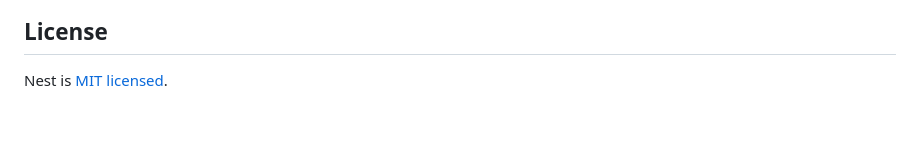
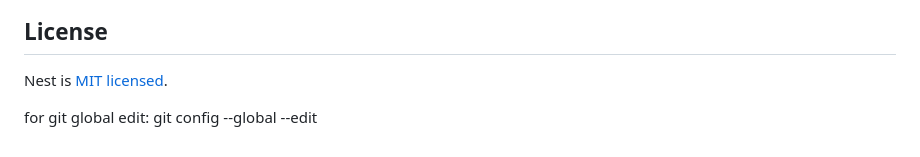
Before and after one commit to karthiksaji/NestJS-API, a Markdown page: README.md, the part around the change. Rendered like a GitHub page; blank space fills up the shorter version.

```diff
--- a/README.md
+++ b/README.md
@@ -97,3 +97,5 @@ Nest is an MIT-licensed open source project. It can grow thanks to the sponsors
 ## License
 
 Nest is [MIT licensed](https://github.com/nestjs/nest/blob/master/LICENSE).
+
+for git global edit: git config --global --edit
```
